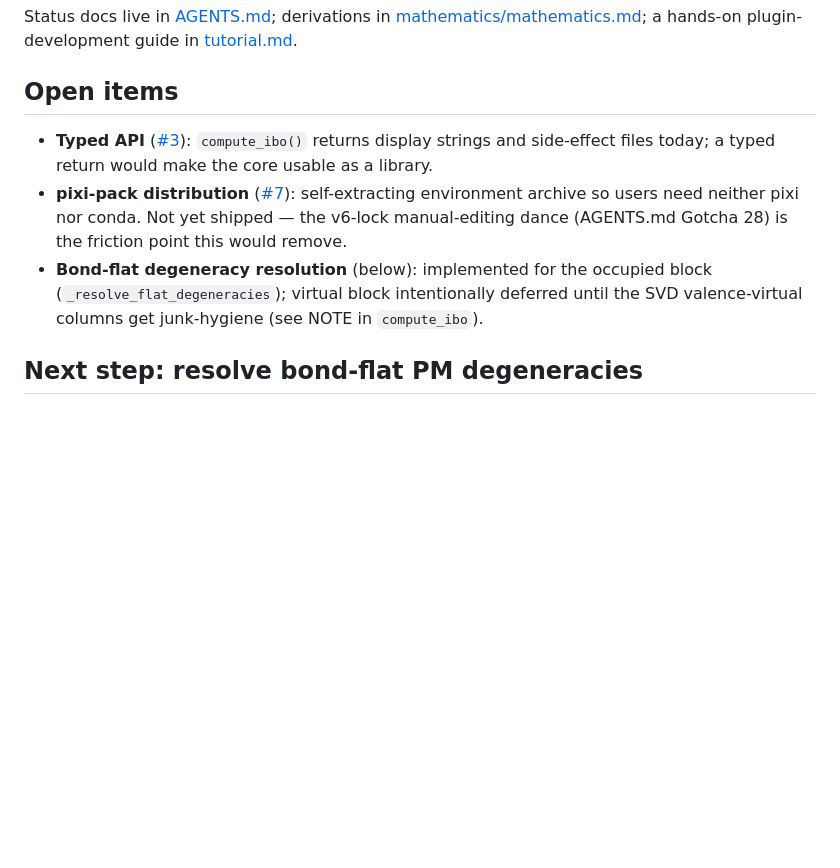
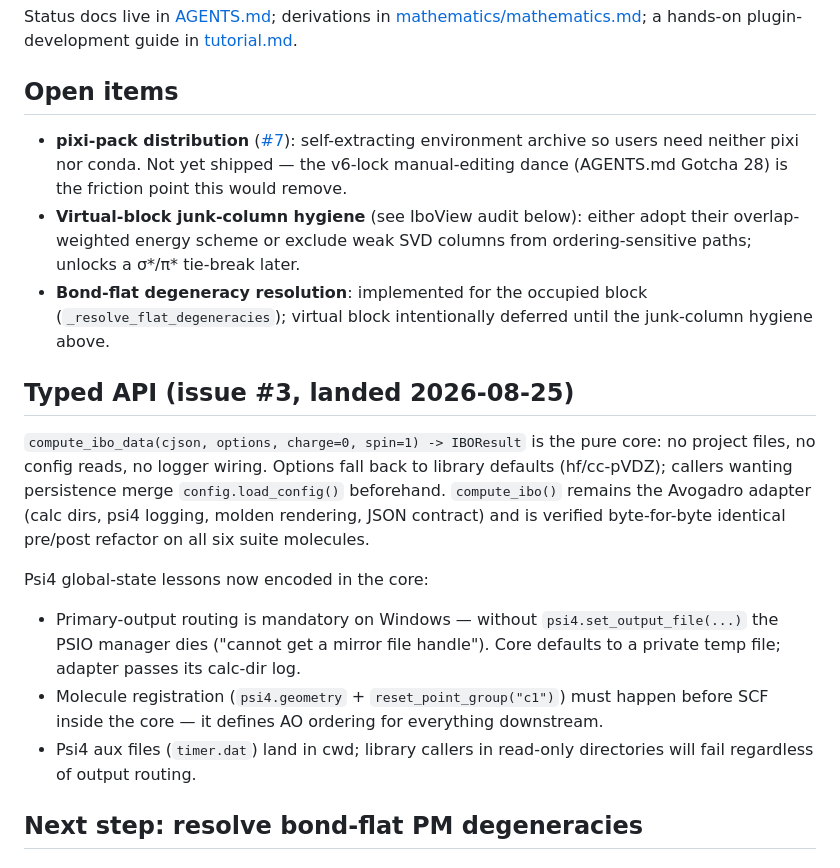
Before and after one commit to exergonic/avo_ibo, a Markdown page: NOTES.md, the part around the change. Drawn GitHub-style; blank space fills up the shorter version.

Commit message:
docs: NOTES — typed API landed, Psi4 global-state lessons, open items

```diff
--- a/NOTES.md
+++ b/NOTES.md
@@ -10,17 +10,38 @@ plugin-development guide in [tutorial.md](tutorial.md).
 
 ## Open items
 
-- **Typed API** ([#3](https://github.com/exergonic/avo_ibo/issues/3)):
-  `compute_ibo()` returns display strings and side-effect files today; a
-  typed return would make the core usable as a library.
 - **pixi-pack distribution** ([#7](https://github.com/exergonic/avo_ibo/issues/7)):
   self-extracting environment archive so users need neither pixi nor conda.
   Not yet shipped — the v6-lock manual-editing dance (AGENTS.md Gotcha 28)
   is the friction point this would remove.
-- **Bond-flat degeneracy resolution** (below): implemented for the occupied
+- **Virtual-block junk-column hygiene** (see IboView audit below): either
+  adopt their overlap-weighted energy scheme or exclude weak SVD columns
+  from ordering-sensitive paths; unlocks a σ*/π* tie-break later.
+- **Bond-flat degeneracy resolution**: implemented for the occupied
   block (`_resolve_flat_degeneracies`); virtual block intentionally deferred
-  until the SVD valence-virtual columns get junk-hygiene (see NOTE in
-  `compute_ibo`).
+  until the junk-column hygiene above.
+
+## Typed API (issue #3, landed 2026-08-25)
+
+`compute_ibo_data(cjson, options, charge=0, spin=1) -> IBOResult` is the
+pure core: no project files, no config reads, no logger wiring.  Options
+fall back to library defaults (hf/cc-pVDZ); callers wanting persistence
+merge `config.load_config()` beforehand.  `compute_ibo()` remains the
+Avogadro adapter (calc dirs, psi4 logging, molden rendering, JSON
+contract) and is verified byte-for-byte identical pre/post refactor on
+all six suite molecules.
+
+Psi4 global-state lessons now encoded in the core:
+
+- Primary-output routing is mandatory on Windows — without
+  `psi4.set_output_file(...)` the PSIO manager dies ("cannot get a mirror
+  file handle").  Core defaults to a private temp file; adapter passes
+  its calc-dir log.
+- Molecule registration (`psi4.geometry` + `reset_point_group("c1")`)
+  must happen before SCF inside the core — it defines AO ordering for
+  everything downstream.
+- Psi4 aux files (`timer.dat`) land in cwd; library callers in read-only
+  directories will fail regardless of output routing.
 
 ## Next step: resolve bond-flat PM degeneracies
 
```
